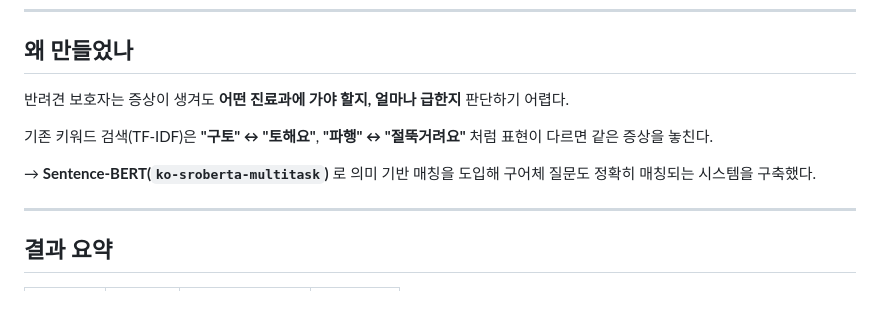
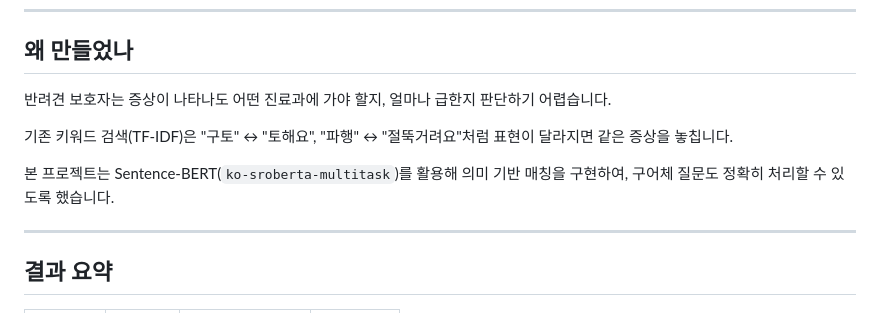
Before and after one commit to alicesworld88-debug/pet-health-ai, a Markdown page: README.md, the part around the change. Rendered like a GitHub page.

Commit message:
docs: 왜 만들었나 문체 정제 (합쇼체, 강조 제거)

```diff
--- a/README.md
+++ b/README.md
@@ -13,13 +13,14 @@
 
 ## 왜 만들었나
 
-반려견 보호자는 증상이 생겨도 **어떤 진료과에 가야 할지, 얼마나 급한지** 판단하기 어렵다.
+반려견 보호자는 증상이 나타나도 어떤 진료과에 가야 할지,
+얼마나 급한지 판단하기 어렵습니다.
 
-기존 키워드 검색(TF-IDF)은 **"구토" ↔ "토해요"**, **"파행" ↔ "절뚝거려요"** 처럼
-표현이 다르면 같은 증상을 놓친다.
+기존 키워드 검색(TF-IDF)은 "구토" ↔ "토해요",
+"파행" ↔ "절뚝거려요"처럼 표현이 달라지면 같은 증상을 놓칩니다.
 
-→ **Sentence-BERT(`ko-sroberta-multitask`)** 로 의미 기반 매칭을 도입해
-구어체 질문도 정확히 매칭되는 시스템을 구축했다.
+본 프로젝트는 Sentence-BERT(`ko-sroberta-multitask`)를 활용해
+의미 기반 매칭을 구현하여, 구어체 질문도 정확히 처리할 수 있도록 했습니다.
 
 ---
 
```
